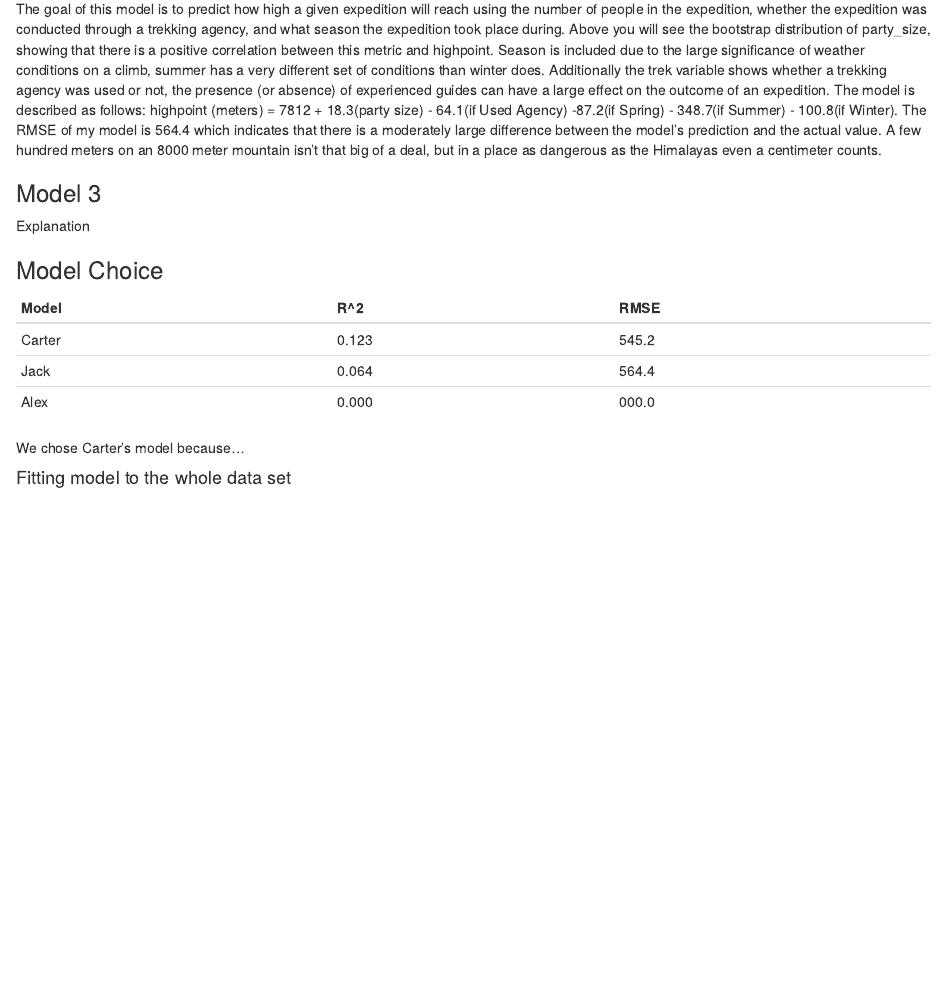
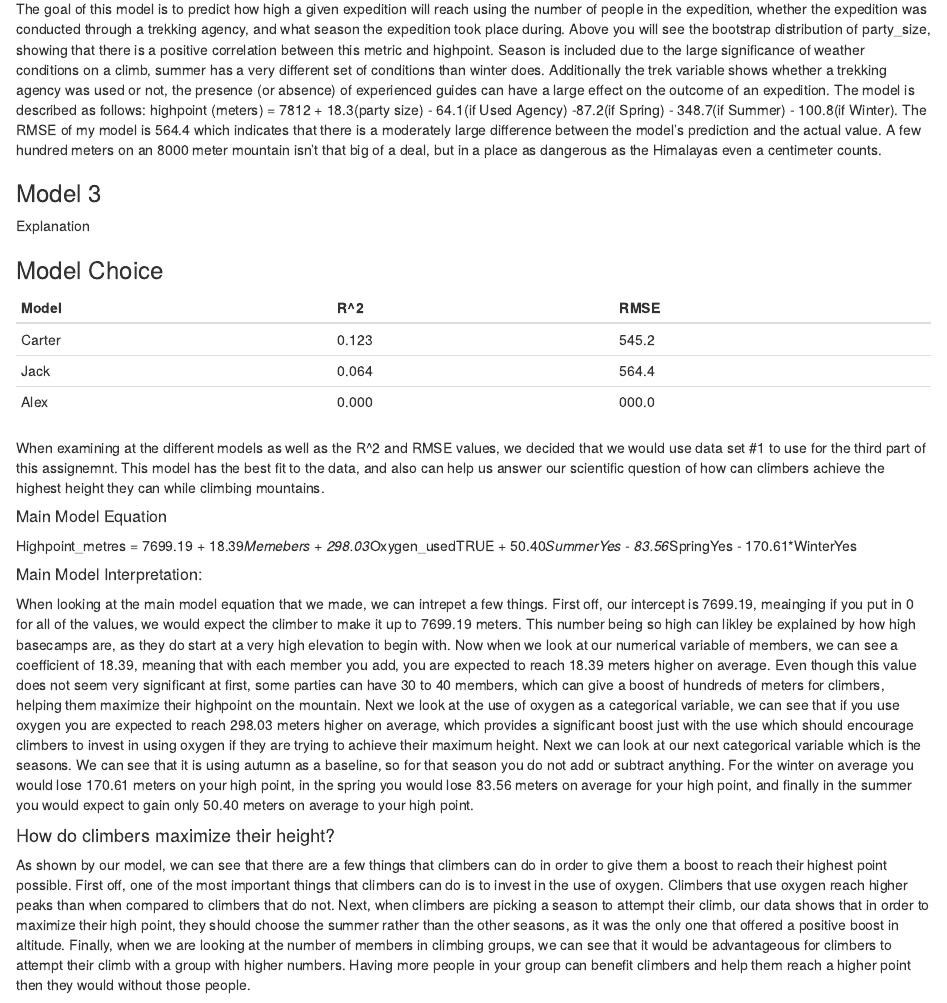
Before and after one commit to blueal/STAT-311-Group-Project, an R Markdown document (Himalayan Climbing Expeditions Final.Rmd): the page in a window 1100 px wide, from 2760 px down. Rendered offline with R 4.5, knitr and Pandoc, with nearby package versions; the code is not run, so its results and figures are left out; drawn as R Markdown's standard HTML page in place of the format the file asks for.

Commit message:
Update Himalayan Climbing Expeditions Final.Rmd

````diff
--- a/Himalayan Climbing Expeditions Final.Rmd
+++ b/Himalayan Climbing Expeditions Final.Rmd
@@ -217,6 +218,24 @@ Carter | 0.123 | 545.2
 Jack   | 0.064 | 564.4
 Alex   | 0.000 | 000.0
 
-We chose Carter's model because...
+When examining at the different models as well as the R^2 and RMSE values, we decided that we would use data set #1 to use for the third part of this assignemnt. This model has the best fit to the data, and also can help us answer our scientific question of how can climbers achieve the highest height they can while climbing mountains.
 
-#### Fitting model to the whole data set
+```{r finalModel, echo = FALSE, warning = FALSE}
+
+expeditions_model <- lm(highpoint_metres ~ members + oxygen_used +
+                        season, data = expeditions)
+tidy(expeditions_model)
+
+
+glance(expeditions_model) %>% select(r.squared, adj.r.squared)
+
+```
+
+##### Main Model Equation
+Highpoint_metres = 7699.19 + 18.39*Memebers + 298.03*Oxygen_usedTRUE + 50.40*SummerYes - 83.56*SpringYes - 170.61*WinterYes
+
+##### Main Model Interpretation:
+When looking at the main model equation that we made, we can intrepet a few things. First off, our intercept is 7699.19, meainging if you put in 0 for all of the values, we would expect the climber to make it up to 7699.19 meters. This number being so high can likley be explained by how high basecamps are, as they do start at a very high elevation to begin with. Now when we look at our numerical variable of members, we can see a coefficient of 18.39, meaning that with each member you add, you are expected to reach 18.39 meters higher on average. Even though this value does not seem very significant at first, some parties can have 30 to 40 members, which can give a boost of hundreds of meters for climbers, helping them maximize their highpoint on the mountain. Next we look at the use of oxygen as a categorical variable, we can see that if you use oxygen you are expected to reach 298.03 meters higher on average, which provides a significant boost just with the use which should encourage climbers to invest in using oxygen if they are trying to achieve their maximum height. Next we can look at our next categorical variable which is the seasons. We can see that it is using autumn as a baseline, so for that season you do not add or subtract anything. For the winter on average you would lose 170.61 meters on your high point, in the spring you would lose 83.56 meters on average for your high point, and finally in the summer you would expect to gain only 50.40 meters on average to your high point.
+
+#### How do climbers maximize their height?
+As shown by our model, we can see that there are a few things that climbers can do in order to give them a boost to reach their highest point possible. First off, one of the most important things that climbers can do is to invest in the use of oxygen. Climbers that use oxygen reach higher peaks than when compared to climbers that do not. Next, when climbers are picking a season to attempt their climb, our data shows that in order to maximize their high point, they should choose the summer rather than the other seasons, as it was the only one that offered a positive boost in altitude. Finally, when we are looking at the number of members in climbing groups, we can see that it would be advantageous for climbers to attempt their climb with a group with higher numbers. Having more people in your group can benefit climbers and help them reach a higher point then they would without those people.
````
Also changed, not shown: Himalayan Climbing Expeditions Final.Rmd (3 more changed lines).
